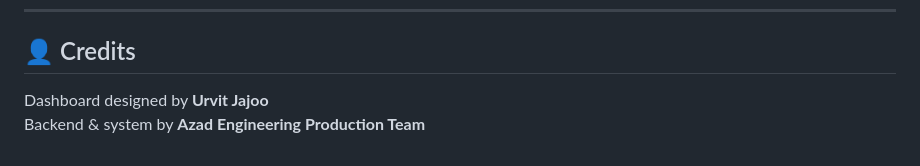
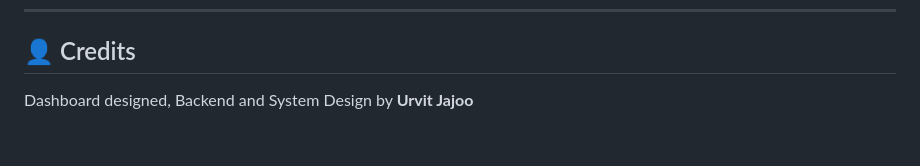
Before and after one commit to urvitjaj417/Smart_production, a Markdown page: README.md, the part around the change. Drawn GitHub-style.

Commit message:
Update credits section for clarity

```diff
--- a/README.md
+++ b/README.md
@@ -148,5 +148,4 @@ gunicorn app:app
 
 ## 👤 Credits
 
-Dashboard designed by **Urvit Jajoo**
-Backend & system by **Azad Engineering Production Team**
+Dashboard designed, Backend and System Design by **Urvit Jajoo**
```
